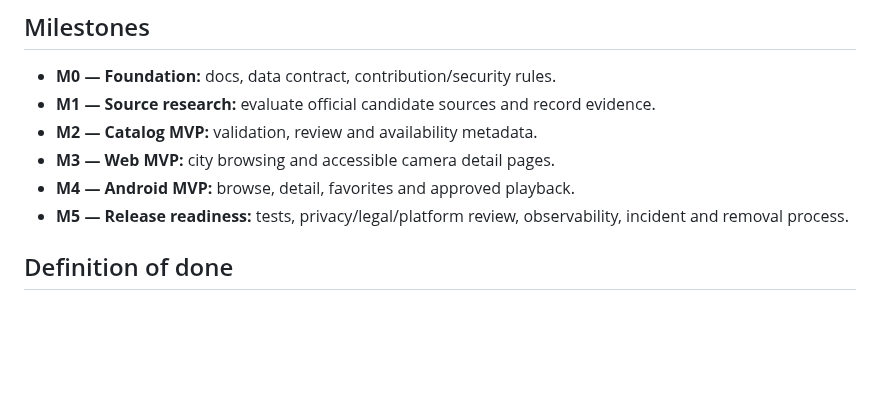
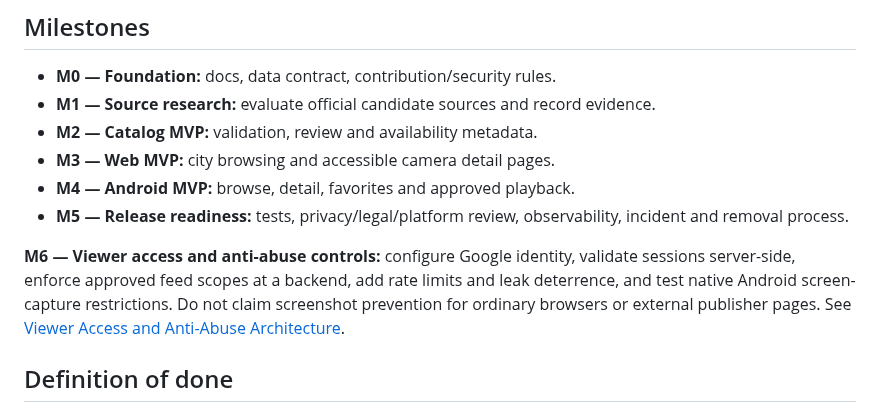
Before and after one commit to vikasdocker/Bharat-Open-Cams, a Markdown page: docs/PROJECT_PLAN.md, the part around the change. Drawn GitHub-style; blank space fills up the shorter version.

Commit message:
docs: add secure viewer and authentication milestone

```diff
--- a/docs/PROJECT_PLAN.md
+++ b/docs/PROJECT_PLAN.md
@@ -58,6 +58,8 @@ Missing or ambiguous evidence means **do not publish**.
 - **M4 — Android MVP:** browse, detail, favorites and approved playback.
 - **M5 — Release readiness:** tests, privacy/legal/platform review, observability, incident and removal process.
 
+**M6 — Viewer access and anti-abuse controls:** configure Google identity, validate sessions server-side, enforce approved feed scopes at a backend, add rate limits and leak deterrence, and test native Android screen-capture restrictions. Do not claim screenshot prevention for ordinary browsers or external publisher pages. See [Viewer Access and Anti-Abuse Architecture](SECURITY_ARCHITECTURE.md).
+
 ## Definition of done
 - Inspect repository and project docs before changes.
 - Work in focused feature branches and review pull requests where possible.
```
